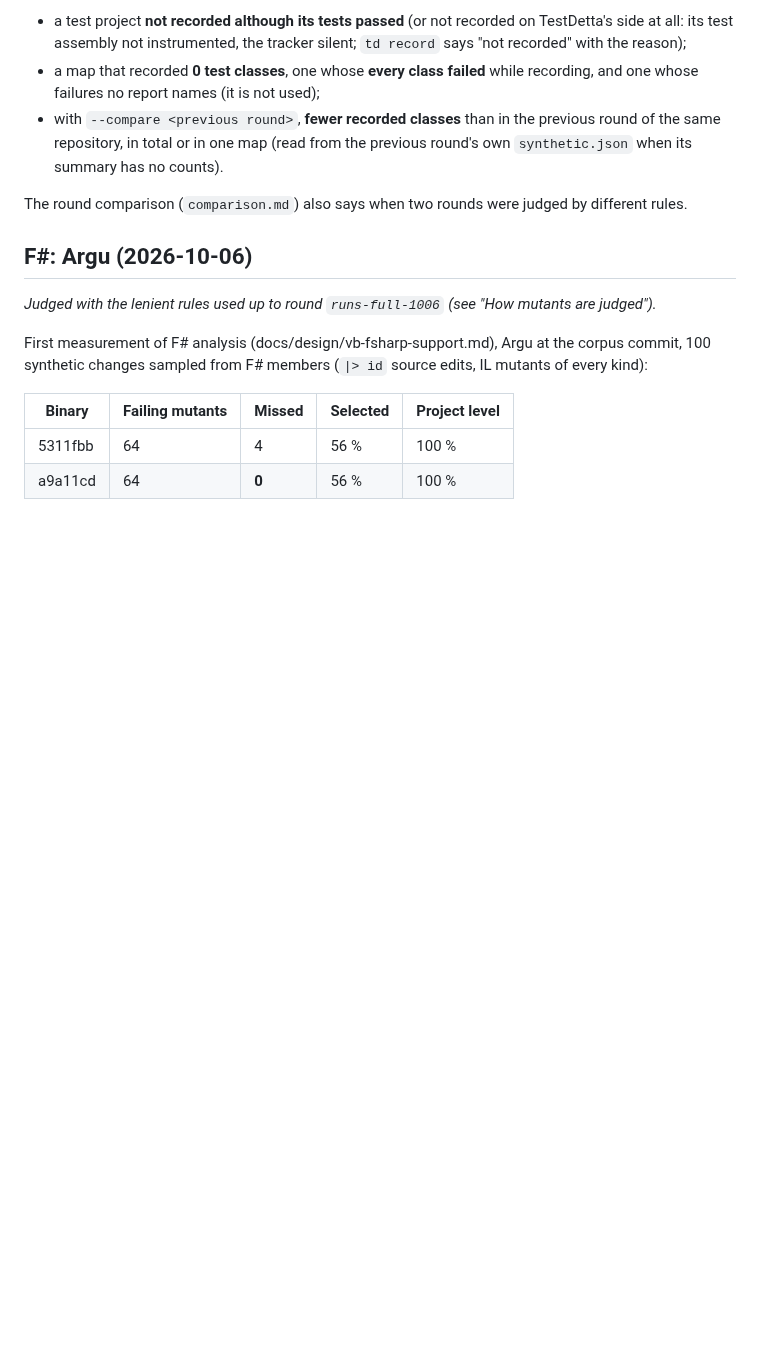
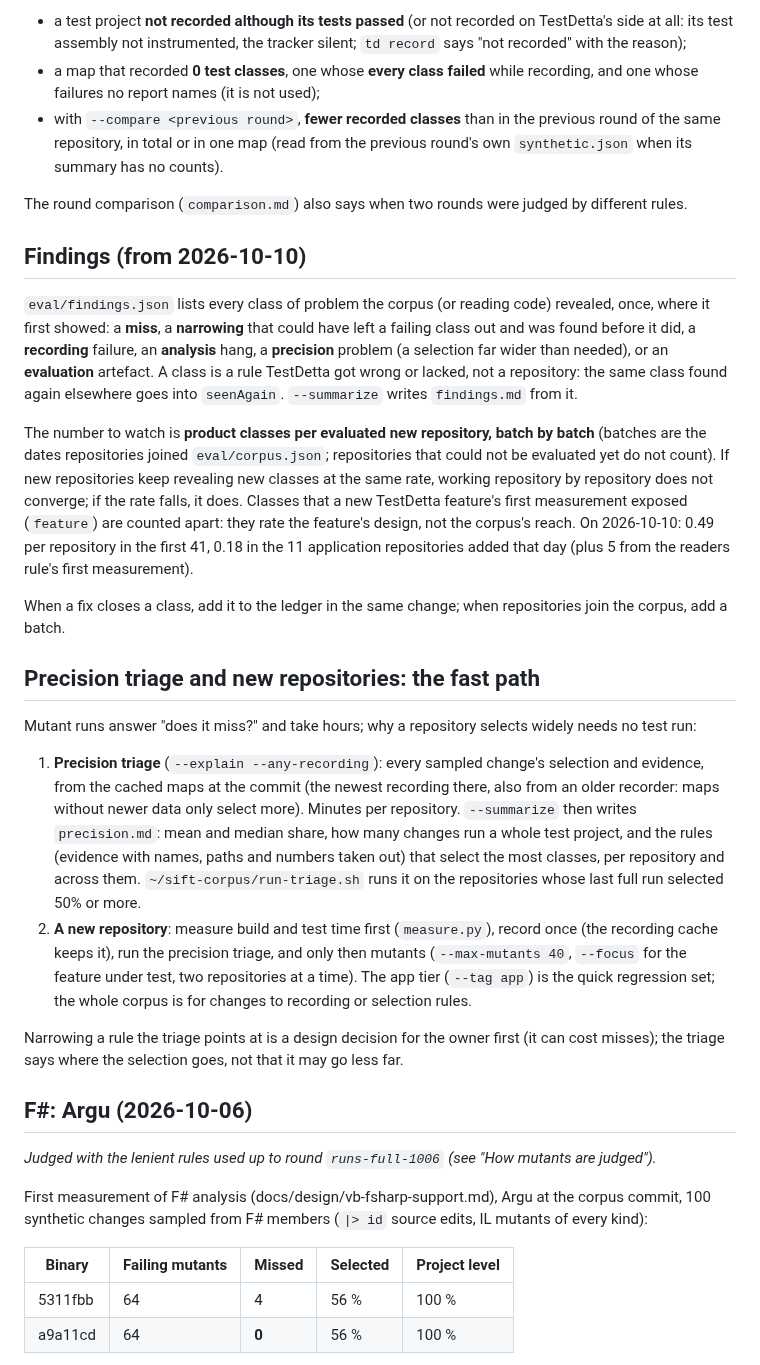
Before and after one commit to selcukgural/TestDetta, a Markdown page: docs/evaluation.md, the part around the change. Drawn GitHub-style; blank space fills up the shorter version.

Commit message:
Docs: findings ledger, precision triage and the fast path for new repositories
Co-Authored-By: Claude Opus 5.5 <noreply@anthropic.com>

```diff
--- a/docs/evaluation.md
+++ b/docs/evaluation.md
@@ -88,6 +88,41 @@ list what a reader of the numbers must know, because each one makes the selectio
   total or in one map (read from the previous round's own `synthetic.json` when its summary has no counts).
 
 The round comparison (`comparison.md`) also says when two rounds were judged by different rules.
+
+## Findings (from 2026-10-10)
+
+`eval/findings.json` lists every class of problem the corpus (or reading code) revealed, once, where it first
+showed: a **miss**, a **narrowing** that could have left a failing class out and was found before it did, a
+**recording** failure, an **analysis** hang, a **precision** problem (a selection far wider than needed), or an
+**evaluation** artefact. A class is a rule TestDetta got wrong or lacked, not a repository: the same class found
+again elsewhere goes into `seenAgain`. `--summarize` writes `findings.md` from it.
+
+The number to watch is **product classes per evaluated new repository, batch by batch** (batches are the dates
+repositories joined `eval/corpus.json`; repositories that could not be evaluated yet do not count). If new
+repositories keep revealing new classes at the same rate, working repository by repository does not converge; if
+the rate falls, it does. Classes that a new TestDetta feature's first measurement exposed (`feature`) are counted
+apart: they rate the feature's design, not the corpus's reach. On 2026-10-10: 0.49 per repository in the first 41,
+0.18 in the 11 application repositories added that day (plus 5 from the readers rule's first measurement).
+
+When a fix closes a class, add it to the ledger in the same change; when repositories join the corpus, add a batch.
+
+## Precision triage and new repositories: the fast path
+
+Mutant runs answer "does it miss?" and take hours; why a repository selects widely needs no test run:
+
+1. **Precision triage** (`--explain --any-recording`): every sampled change's selection and evidence, from the
+   cached maps at the commit (the newest recording there, also from an older recorder: maps without newer data only
+   select more). Minutes per repository. `--summarize` then writes `precision.md`: mean and median share, how many
+   changes run a whole test project, and the rules (evidence with names, paths and numbers taken out) that select
+   the most classes, per repository and across them. `~/sift-corpus/run-triage.sh` runs it on the repositories whose
+   last full run selected 50% or more.
+2. **A new repository**: measure build and test time first (`measure.py`), record once (the recording cache keeps
+   it), run the precision triage, and only then mutants (`--max-mutants 40`, `--focus` for the feature under test,
+   two repositories at a time). The app tier (`--tag app`) is the quick regression set; the whole corpus is for
+   changes to recording or selection rules.
+
+Narrowing a rule the triage points at is a design decision for the owner first (it can cost misses); the triage
+says where the selection goes, not that it may go less far.
 
 ## F#: Argu (2026-10-06)
 
```
